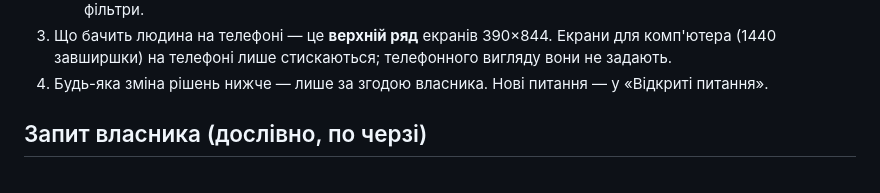
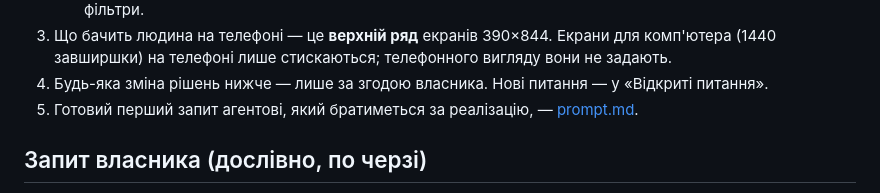
Before and after one commit to panrid/novelka, a Markdown page: doc/redesign/README.md, the part around the change. Drawn GitHub-style.

```diff
--- a/doc/redesign/README.md
+++ b/doc/redesign/README.md
@@ -20,6 +20,7 @@
 3. Що бачить людина на телефоні — це **верхній ряд** екранів 390×844. Екрани для комп'ютера
    (1440 завширшки) на телефоні лише стискаються; телефонного вигляду вони не задають.
 4. Будь-яка зміна рішень нижче — лише за згодою власника. Нові питання — у «Відкриті питання».
+5. Готовий перший запит агентові, який братиметься за реалізацію, — [prompt.md](prompt.md).
 
 ## Запит власника (дослівно, по черзі)
 
```
Also changed, not shown: doc/redesign/prompt.md (added, +67 -0 lines).
